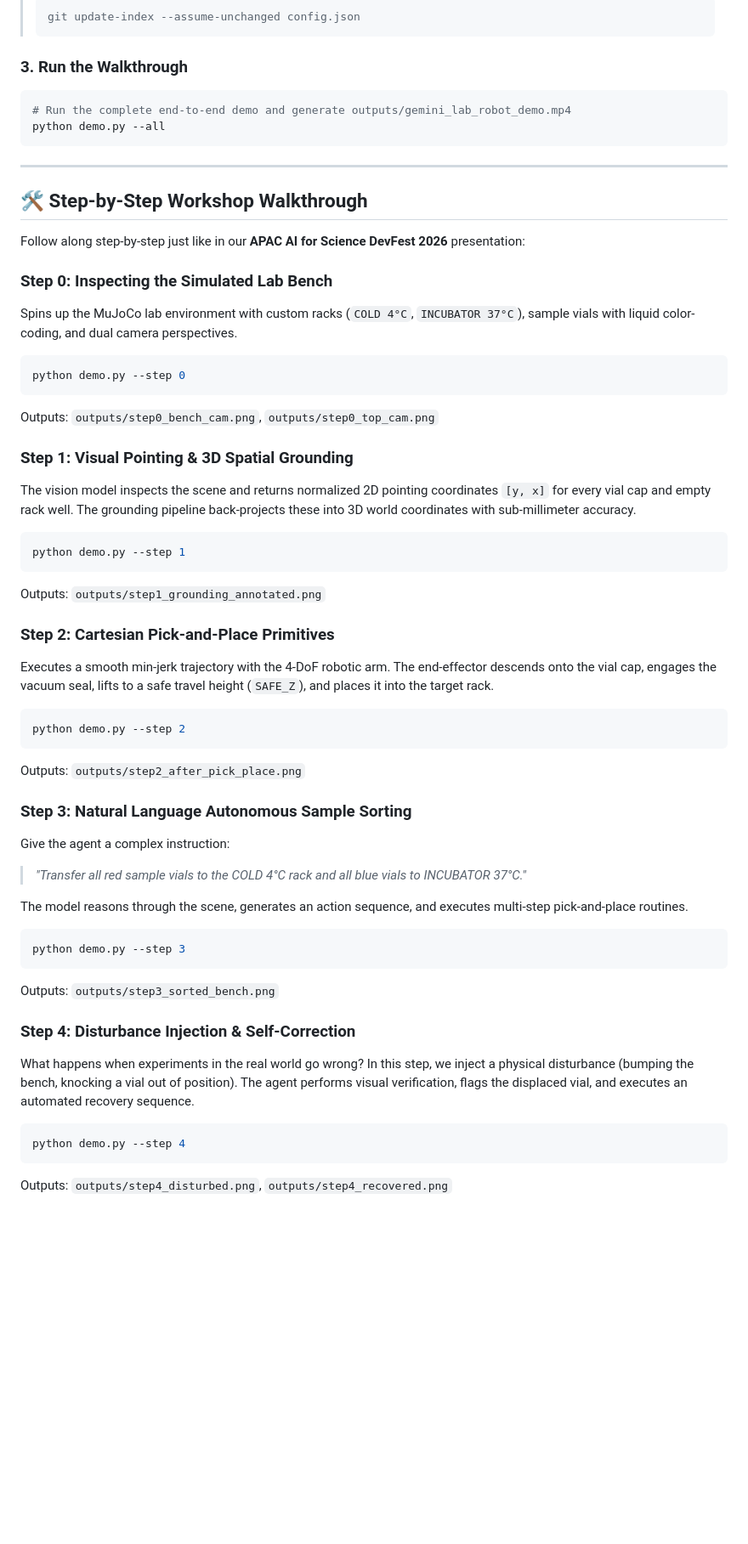
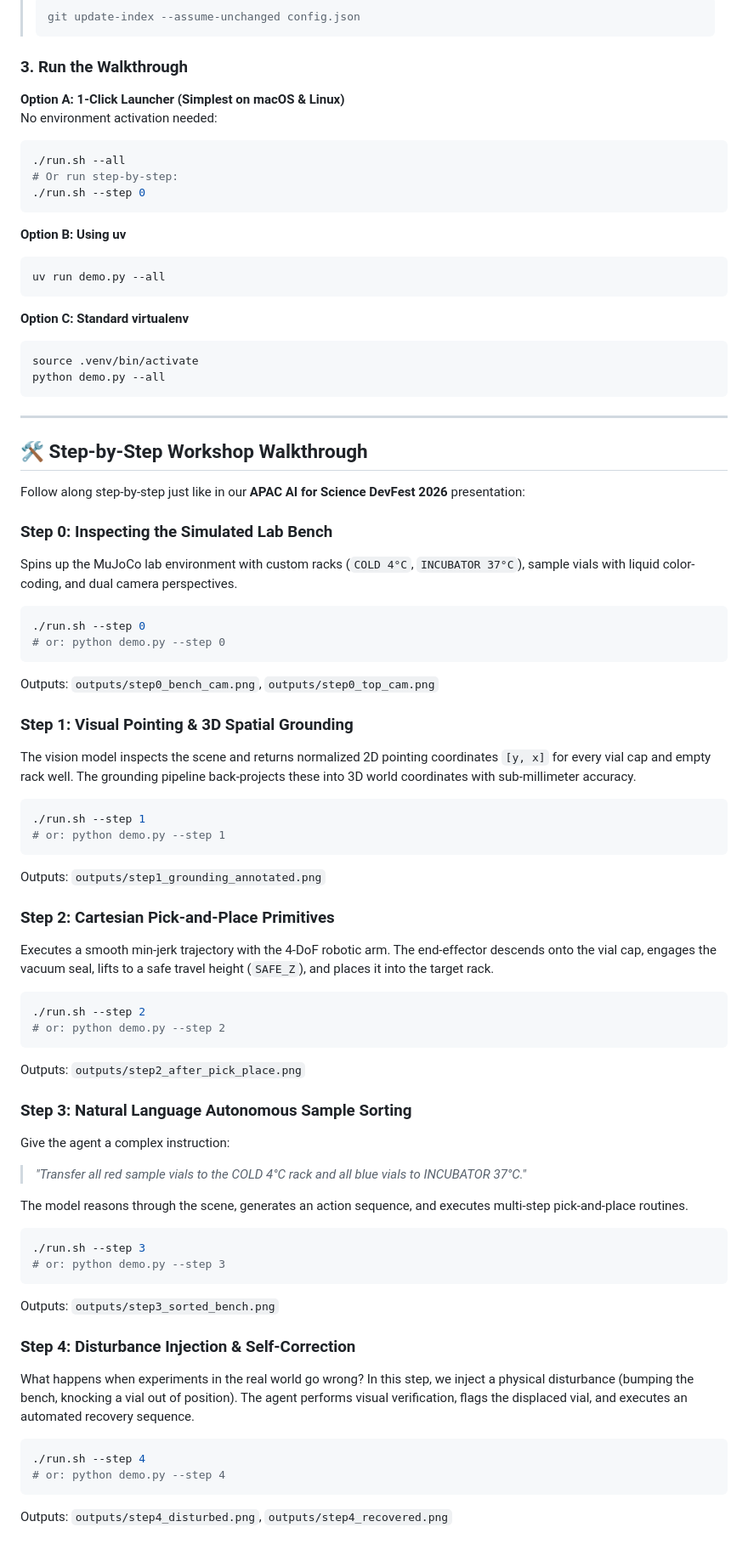
Before and after one commit to htcrefactor/gemini-lab-robot, a Markdown page: README.md, the part around one of its changes. Shown at 85% size. Drawn GitHub-style; blank space fills up the shorter version.

Commit message:
Add 1-click ./run.sh launcher, robust object tracking, and macOS troubleshooting docs

````diff
--- a/README.md
+++ b/README.md
@@ -94,8 +94,23 @@ Open `config.json` in your favorite editor and paste your free key from [Google
 > ```
 
 ### 3. Run the Walkthrough
+
+**Option A: 1-Click Launcher (Simplest on macOS & Linux)**
+No environment activation needed:
 ```bash
-# Run the complete end-to-end demo and generate outputs/gemini_lab_robot_demo.mp4
+./run.sh --all
+# Or run step-by-step:
+./run.sh --step 0
+```
+
+**Option B: Using uv**
+```bash
+uv run demo.py --all
+```
+
+**Option C: Standard virtualenv**
+```bash
+source .venv/bin/activate
 python demo.py --all
 ```
 
@@ -108,21 +123,24 @@ Follow along step-by-step just like in our **APAC AI for Science DevFest 2026**
 ### Step 0: Inspecting the Simulated Lab Bench
 Spins up the MuJoCo lab environment with custom racks (`COLD 4°C`, `INCUBATOR 37°C`), sample vials with liquid color-coding, and dual camera perspectives.
 ```bash
-python demo.py --step 0
+./run.sh --step 0
+# or: python demo.py --step 0
 ```
 Outputs: `outputs/step0_bench_cam.png`, `outputs/step0_top_cam.png`
 
 ### Step 1: Visual Pointing & 3D Spatial Grounding
 The vision model inspects the scene and returns normalized 2D pointing coordinates `[y, x]` for every vial cap and empty rack well. The grounding pipeline back-projects these into 3D world coordinates with sub-millimeter accuracy.
 ```bash
-python demo.py --step 1
+./run.sh --step 1
+# or: python demo.py --step 1
 ```
 Outputs: `outputs/step1_grounding_annotated.png`
 
 ### Step 2: Cartesian Pick-and-Place Primitives
 Executes a smooth min-jerk trajectory with the 4-DoF robotic arm. The end-effector descends onto the vial cap, engages the vacuum seal, lifts to a safe travel height (`SAFE_Z`), and places it into the target rack.
 ```bash
-python demo.py --step 2
+./run.sh --step 2
+# or: python demo.py --step 2
 ```
 Outputs: `outputs/step2_after_pick_place.png`
 
@@ -132,13 +150,15 @@ Give the agent a complex instruction:
 
 The model reasons through the scene, generates an action sequence, and executes multi-step pick-and-place routines.
 ```bash
-python demo.py --step 3
+./run.sh --step 3
+# or: python demo.py --step 3
 ```
 Outputs: `outputs/step3_sorted_bench.png`
 
 ### Step 4: Disturbance Injection & Self-Correction
 What happens when experiments in the real world go wrong? In this step, we inject a physical disturbance (bumping the bench, knocking a vial out of position). The agent performs visual verification, flags the displaced vial, and executes an automated recovery sequence.
 ```bash
-python demo.py --step 4
+./run.sh --step 4
+# or: python demo.py --step 4
 ```
 Outputs: `outputs/step4_disturbed.png`, `outputs/step4_recovered.png`
````
Also changed, not shown: other parts of README.md (+15 -0 lines), outputs/step1_grounding_annotated.png, outputs/step2_after_pick_place.png, outputs/step3_sorted_bench.png, outputs/step4_disturbed.png, outputs/step4_recovered.png, 2 other files.
